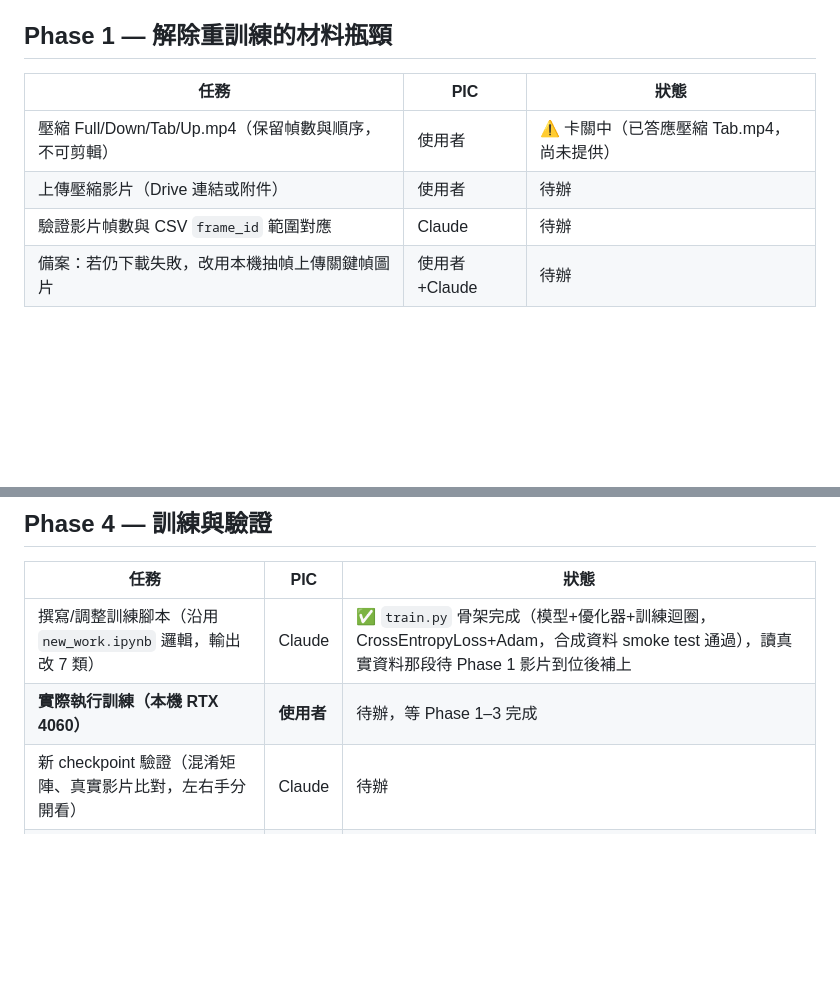
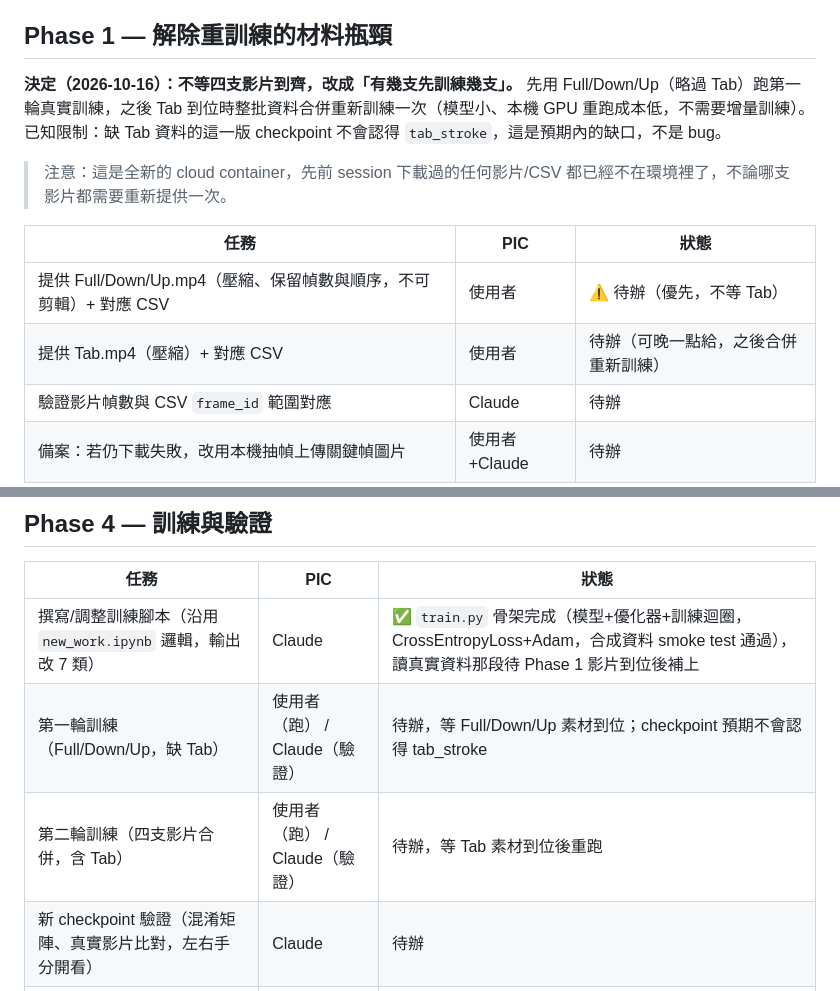
Before and after one commit to asdf82731-png/hand-detection, a Markdown page: ROADMAP.md, 2 parts joined by grey strips. GitHub-like rendering; blank space fills up the shorter version.

Commit message:
Plan incremental training: start with Full/Down/Up, add Tab later
User asked whether training could start without Tab's video. Decided
yes — Phase 1 no longer requires all four source videos before Phase 4
can begin; the first real training round can run on whichever videos
are available first, with the known gap that its checkpoint won't
recognize tab_stroke until a later round retrains on the full set.

Co-Authored-By: Claude Sonnet 5 <noreply@anthropic.com>
Claude-Session: https://claude.ai/code/session_01LHvZ4M2AQtT4u7LgwaP3AU

```diff
--- a/ROADMAP.md
+++ b/ROADMAP.md
@@ -43,10 +43,14 @@
 
 ## Phase 1 — 解除重訓練的材料瓶頸
 
+**決定（2026-10-16）：不等四支影片到齊，改成「有幾支先訓練幾支」。** 先用 Full/Down/Up（略過 Tab）跑第一輪真實訓練，之後 Tab 到位時整批資料合併重新訓練一次（模型小、本機 GPU 重跑成本低，不需要增量訓練）。已知限制：缺 Tab 資料的這一版 checkpoint 不會認得 `tab_stroke`，這是預期內的缺口，不是 bug。
+
+> 注意：這是全新的 cloud container，先前 session 下載過的任何影片/CSV 都已經不在環境裡了，不論哪支影片都需要重新提供一次。
+
 | 任務 | PIC | 狀態 |
 |---|---|---|
-| 壓縮 Full/Down/Tab/Up.mp4（保留幀數與順序，不可剪輯） | 使用者 | ⚠️ 卡關中（已答應壓縮 Tab.mp4，尚未提供） |
-| 上傳壓縮影片（Drive 連結或附件） | 使用者 | 待辦 |
+| 提供 Full/Down/Up.mp4（壓縮、保留幀數與順序，不可剪輯）+ 對應 CSV | 使用者 | ⚠️ 待辦（優先，不等 Tab） |
+| 提供 Tab.mp4（壓縮）+ 對應 CSV | 使用者 | 待辦（可晚一點給，之後合併重新訓練） |
 | 驗證影片幀數與 CSV `frame_id` 範圍對應 | Claude | 待辦 |
 | 備案：若仍下載失敗，改用本機抽幀上傳關鍵幀圖片 | 使用者+Claude | 待辦 |
 
@@ -78,7 +82,8 @@
 | 任務 | PIC | 狀態 |
 |---|---|---|
 | 撰寫/調整訓練腳本（沿用 `new_work.ipynb` 邏輯，輸出改 7 類） | Claude | ✅ `train.py` 骨架完成（模型+優化器+訓練迴圈，CrossEntropyLoss+Adam，合成資料 smoke test 通過），讀真實資料那段待 Phase 1 影片到位後補上 |
-| **實際執行訓練（本機 RTX 4060）** | **使用者** | 待辦，等 Phase 1–3 完成 |
+| 第一輪訓練（Full/Down/Up，缺 Tab） | 使用者（跑） / Claude（驗證） | 待辦，等 Full/Down/Up 素材到位；checkpoint 預期不會認得 tab_stroke |
+| 第二輪訓練（四支影片合併，含 Tab） | 使用者（跑） / Claude（驗證） | 待辦，等 Tab 素材到位後重跑 |
 | 新 checkpoint 驗證（混淆矩陣、真實影片比對，左右手分開看） | Claude | 待辦 |
 | 決定是否達標、要不要再迭代 | 使用者 | 待辦 |
 
```
